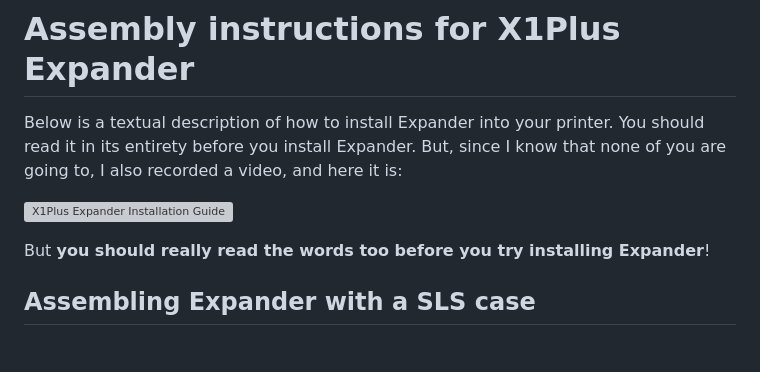
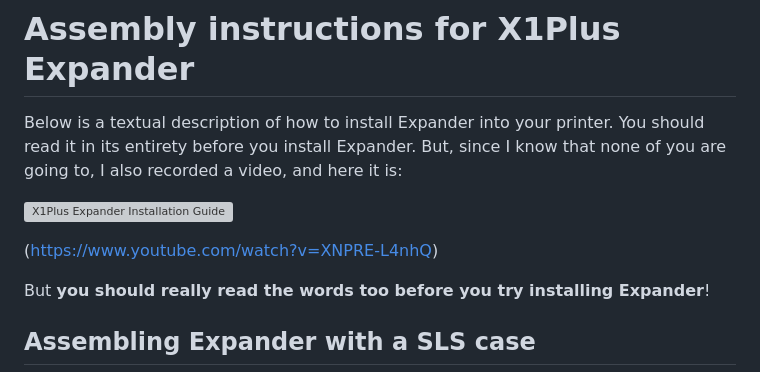
Before and after one commit to jwise/x1-expander, a Markdown page: doc/assembly.md, the part around the change. Rendered like a GitHub page; blank space fills up the shorter version; grey boxes are pictures that could not be loaded.

Commit message:
assembly: installation guide video

```diff
--- a/doc/assembly.md
+++ b/doc/assembly.md
@@ -6,6 +6,8 @@ I know that none of you are going to, I also recorded a video, and here it
 is:
 
 [![X1Plus Expander Installation Guide](https://img.youtube.com/vi/XNPRE-L4nhQ/0.jpg)](https://www.youtube.com/watch?v=XNPRE-L4nhQ)
+
+([https://www.youtube.com/watch?v=XNPRE-L4nhQ](https://www.youtube.com/watch?v=XNPRE-L4nhQ))
 
 But **you should really read the words too before you try installing
 Expander**!
```
